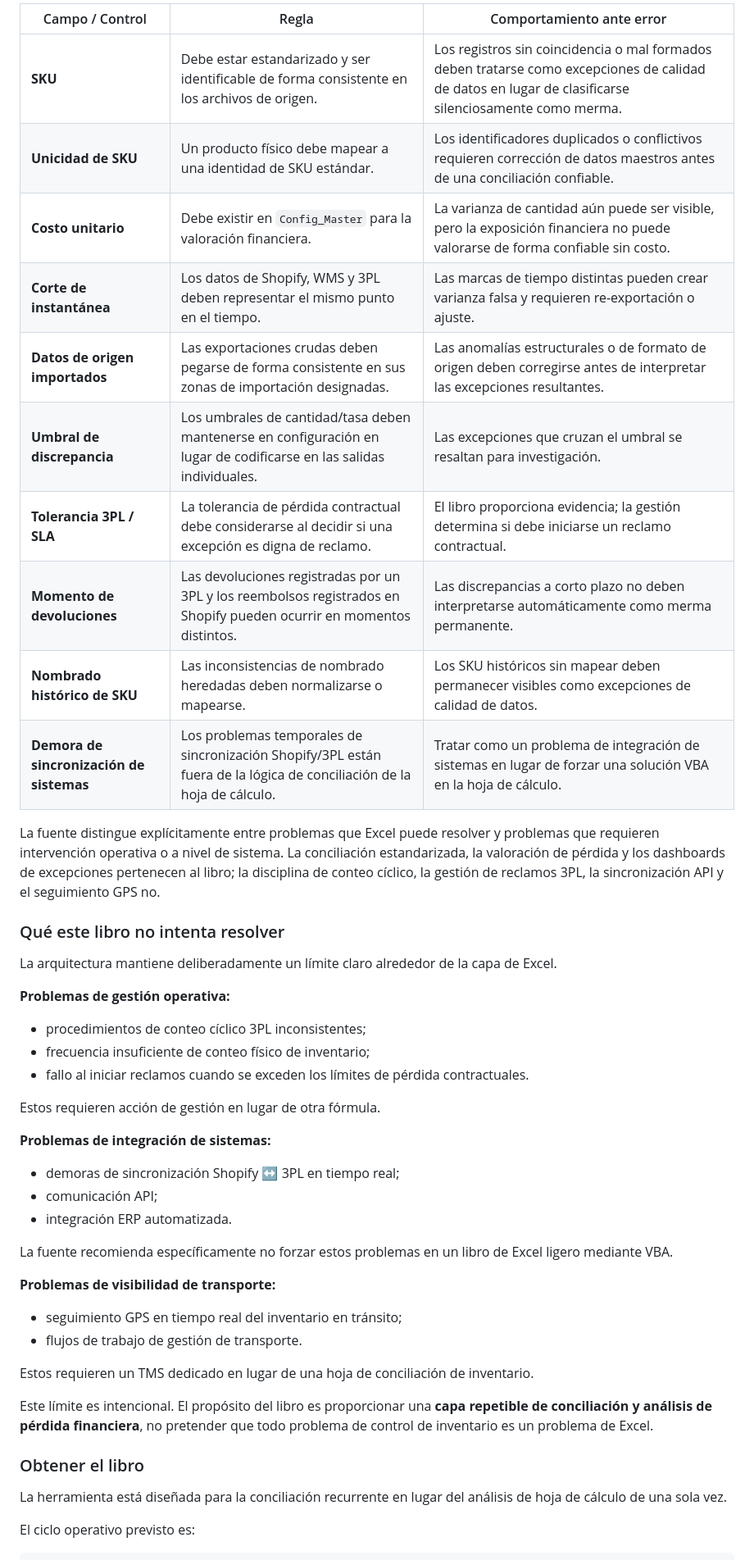
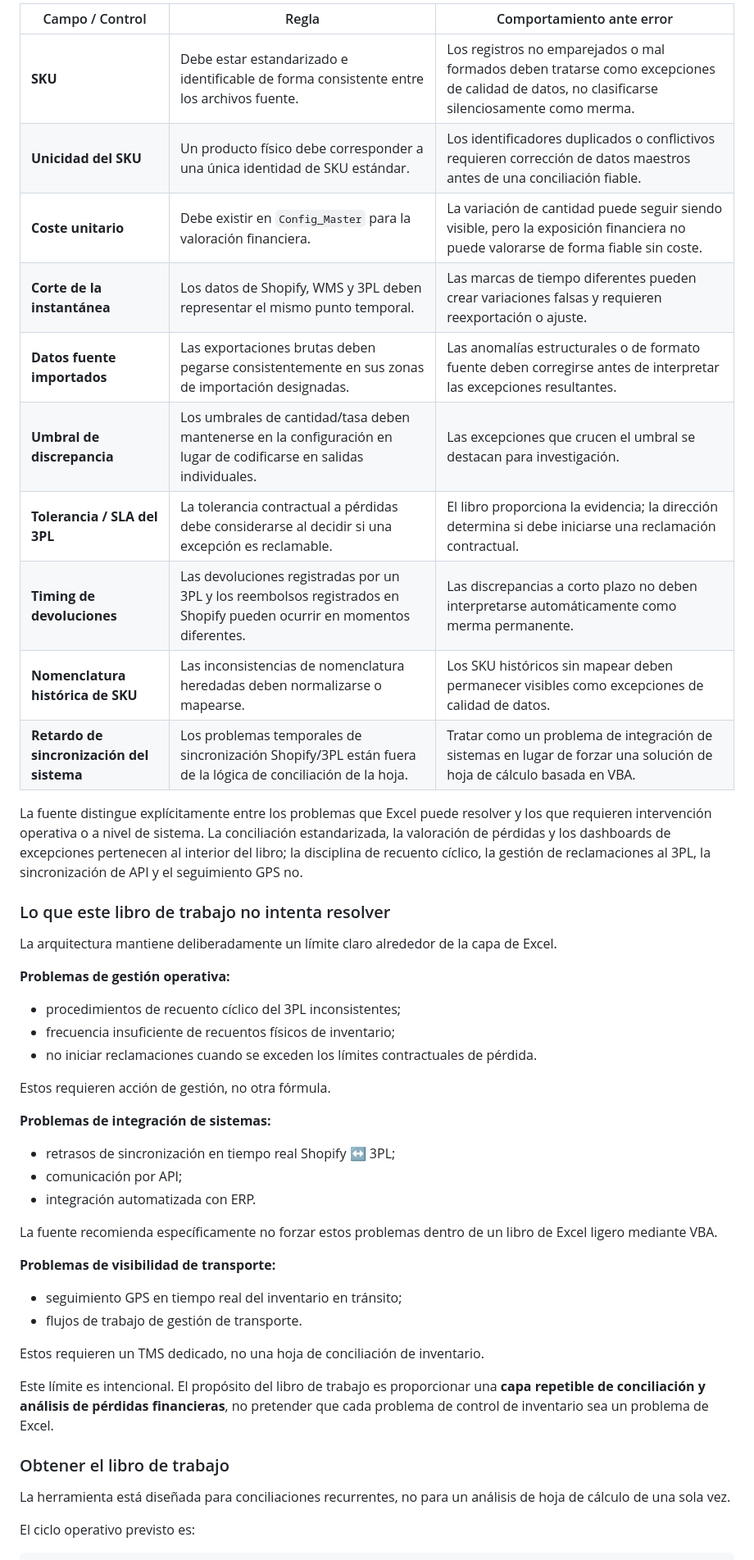
Before and after one commit to HyVoid/MULTI-NODE-INVENTORY-RECONCILIATION, a Markdown page: README.sp.md, the part around one of its changes. Shown at 82% size. GitHub-like rendering; folded sections open.

```diff
--- a/README.sp.md
+++ b/README.sp.md
@@ -557,51 +586,53 @@ El motor de conciliación depende de un pequeño número de controles que deben
 
-| Campo / Control                | Regla                                                                                                          | Comportamiento ante error                                                                                              |
-| ------------------------------ | ------------------------------------------------------------------------------------------------------------- | --------------------------------------------------------------------------------------------------------------------- |
-| **SKU**                        | Debe estar estandarizado y ser identificable de forma consistente en los archivos de origen.                  | Los registros sin coincidencia o mal formados deben tratarse como excepciones de calidad de datos en lugar de clasificarse silenciosamente como merma. |
-| **Unicidad de SKU**            | Un producto físico debe mapear a una identidad de SKU estándar.                                               | Los identificadores duplicados o conflictivos requieren corrección de datos maestros antes de una conciliación confiable. |
-| **Costo unitario**             | Debe existir en `Config_Master` para la valoración financiera.                                              | La varianza de cantidad aún puede ser visible, pero la exposición financiera no puede valorarse de forma confiable sin costo. |
-| **Corte de instantánea**       | Los datos de Shopify, WMS y 3PL deben representar el mismo punto en el tiempo.                               | Las marcas de tiempo distintas pueden crear varianza falsa y requieren re-exportación o ajuste.                       |
-| **Datos de origen importados** | Las exportaciones crudas deben pegarse de forma consistente en sus zonas de importación designadas.          | Las anomalías estructurales o de formato de origen deben corregirse antes de interpretar las excepciones resultantes.  |
-| **Umbral de discrepancia**     | Los umbrales de cantidad/tasa deben mantenerse en configuración en lugar de codificarse en las salidas individuales. | Las excepciones que cruzan el umbral se resaltan para investigación.                                              |
-| **Tolerancia 3PL / SLA**       | La tolerancia de pérdida contractual debe considerarse al decidir si una excepción es digna de reclamo.       | El libro proporciona evidencia; la gestión determina si debe iniciarse un reclamo contractual.                       |
-| **Momento de devoluciones**    | Las devoluciones registradas por un 3PL y los reembolsos registrados en Shopify pueden ocurrir en momentos distintos. | Las discrepancias a corto plazo no deben interpretarse automáticamente como merma permanente.                       |
-| **Nombrado histórico de SKU**  | Las inconsistencias de nombrado heredadas deben normalizarse o mapearse.                                     | Los SKU históricos sin mapear deben permanecer visibles como excepciones de calidad de datos.                        |
-| **Demora de sincronización de sistemas** | Los problemas temporales de sincronización Shopify/3PL están fuera de la lógica de conciliación de la hoja de cálculo. | Tratar como un problema de integración de sistemas en lugar de forzar una solución VBA en la hoja de cálculo.       |
+| Campo / Control                  | Regla                                                                                                           | Comportamiento ante error                                                                                                            |
+| -------------------------------- | -------------------------------------------------------------------------------------------------------------- | ------------------------------------------------------------------------------------------------------------------------- |
+| **SKU**                          | Debe estar estandarizado e identificable de forma consistente entre los archivos fuente.                                        | Los registros no emparejados o mal formados deben tratarse como excepciones de calidad de datos, no clasificarse silenciosamente como merma. |
+| **Unicidad del SKU**             | Un producto físico debe corresponder a una única identidad de SKU estándar.                                                  | Los identificadores duplicados o conflictivos requieren corrección de datos maestros antes de una conciliación fiable.                       |
+| **Coste unitario**               | Debe existir en `Config_Master` para la valoración financiera.                                                         | La variación de cantidad puede seguir siendo visible, pero la exposición financiera no puede valorarse de forma fiable sin coste.                    |
+| **Corte de la instantánea**             | Los datos de Shopify, WMS y 3PL deben representar el mismo punto temporal.                                               | Las marcas de tiempo diferentes pueden crear variaciones falsas y requieren reexportación o ajuste.                                       |
+| **Datos fuente importados**         | Las exportaciones brutas deben pegarse consistentemente en sus zonas de importación designadas.                                  | Las anomalías estructurales o de formato fuente deben corregirse antes de interpretar las excepciones resultantes.                   |
+| **Umbral de discrepancia**        | Los umbrales de cantidad/tasa deben mantenerse en la configuración en lugar de codificarse en salidas individuales. | Las excepciones que crucen el umbral se destacan para investigación.                                                      |
+| **Tolerancia / SLA del 3PL**          | La tolerancia contractual a pérdidas debe considerarse al decidir si una excepción es reclamable.              | El libro proporciona la evidencia; la dirección determina si debe iniciarse una reclamación contractual.                    |
+| **Timing de devoluciones**               | Las devoluciones registradas por un 3PL y los reembolsos registrados en Shopify pueden ocurrir en momentos diferentes.                        | Las discrepancias a corto plazo no deben interpretarse automáticamente como merma permanente.                                     |
+| **Nomenclatura histórica de SKU**        | Las inconsistencias de nomenclatura heredadas deben normalizarse o mapearse.                                                    | Los SKU históricos sin mapear deben permanecer visibles como excepciones de calidad de datos.                                                |
+| **Retardo de sincronización del sistema** | Los problemas temporales de sincronización Shopify/3PL están fuera de la lógica de conciliación de la hoja.               | Tratar como un problema de integración de sistemas en lugar de forzar una solución de hoja de cálculo basada en VBA.                               |
 
-La fuente distingue explícitamente entre problemas que Excel puede resolver y problemas que requieren intervención operativa o a nivel de sistema. La conciliación estandarizada, la valoración de pérdida y los dashboards de excepciones pertenecen al libro; la disciplina de conteo cíclico, la gestión de reclamos 3PL, la sincronización API y el seguimiento GPS no.
+La fuente distingue explícitamente entre los problemas que Excel puede resolver y los que requieren intervención operativa o a nivel de sistema. La conciliación estandarizada, la valoración de pérdidas y los dashboards de excepciones pertenecen al interior del libro; la disciplina de recuento cíclico, la gestión de reclamaciones al 3PL, la sincronización de API y el seguimiento GPS no.
 
-### Qué este libro no intenta resolver
+
+
+### Lo que este libro de trabajo no intenta resolver
 
 La arquitectura mantiene deliberadamente un límite claro alrededor de la capa de Excel.
 
 **Problemas de gestión operativa:**
 
-* procedimientos de conteo cíclico 3PL inconsistentes;
-* frecuencia insuficiente de conteo físico de inventario;
-* fallo al iniciar reclamos cuando se exceden los límites de pérdida contractuales.
+* procedimientos de recuento cíclico del 3PL inconsistentes;
+* frecuencia insuficiente de recuentos físicos de inventario;
+* no iniciar reclamaciones cuando se exceden los límites contractuales de pérdida.
 
-Estos requieren acción de gestión en lugar de otra fórmula.
+Estos requieren acción de gestión, no otra fórmula.
 
 **Problemas de integración de sistemas:**
 
-* demoras de sincronización Shopify ↔ 3PL en tiempo real;
-* comunicación API;
-* integración ERP automatizada.
+* retrasos de sincronización en tiempo real Shopify ↔ 3PL;
+* comunicación por API;
+* integración automatizada con ERP.
 
-La fuente recomienda específicamente no forzar estos problemas en un libro de Excel ligero mediante VBA.
+La fuente recomienda específicamente no forzar estos problemas dentro de un libro de Excel ligero mediante VBA.
 
 **Problemas de visibilidad de transporte:**
 
 * seguimiento GPS en tiempo real del inventario en tránsito;
 * flujos de trabajo de gestión de transporte.
 
-Estos requieren un TMS dedicado en lugar de una hoja de conciliación de inventario.
+Estos requieren un TMS dedicado, no una hoja de conciliación de inventario.
 
-Este límite es intencional. El propósito del libro es proporcionar una **capa repetible de conciliación y análisis de pérdida financiera**, no pretender que todo problema de control de inventario es un problema de Excel.
+Este límite es intencional. El propósito del libro de trabajo es proporcionar una **capa repetible de conciliación y análisis de pérdidas financieras**, no pretender que cada problema de control de inventario sea un problema de Excel.
 
-### Obtener el libro
+### Obtener el libro de trabajo
 
-La herramienta está diseñada para la conciliación recurrente en lugar del análisis de hoja de cálculo de una sola vez.
+La herramienta está diseñada para conciliaciones recurrentes, no para un análisis de hoja de cálculo de una sola vez.
 
 El ciclo operativo previsto es:
 
```
Also changed, not shown: other parts of README.sp.md (+203 -173 lines).
